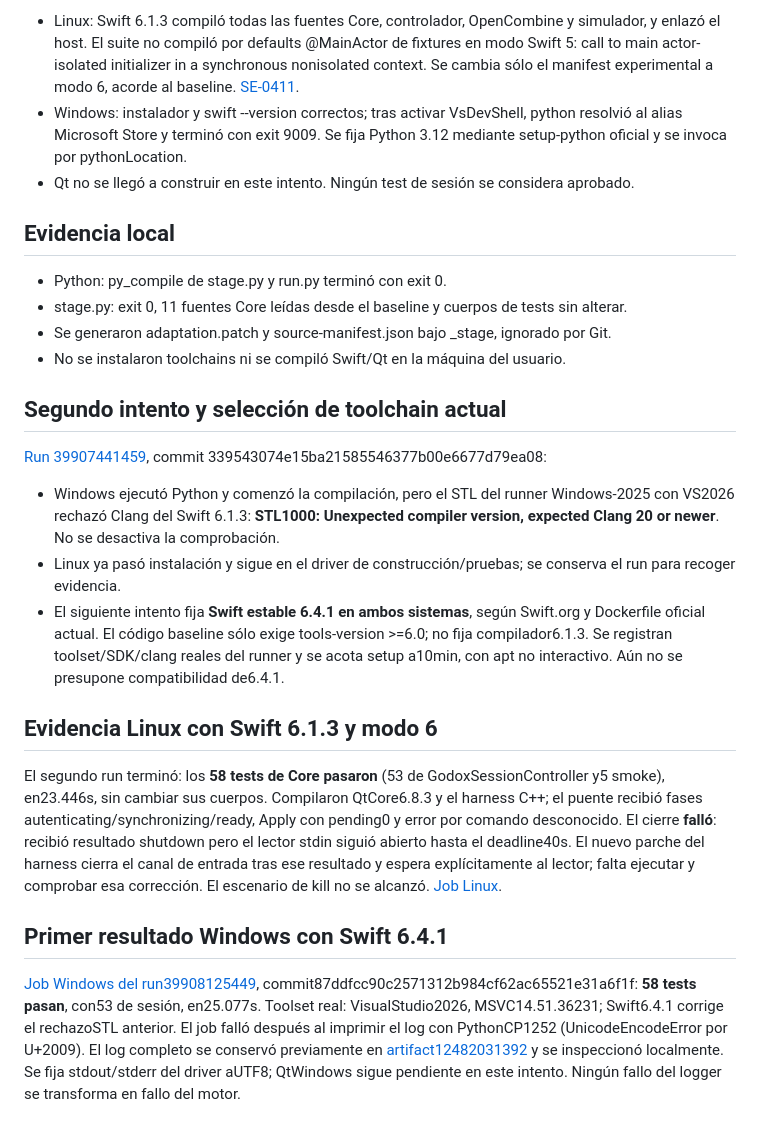
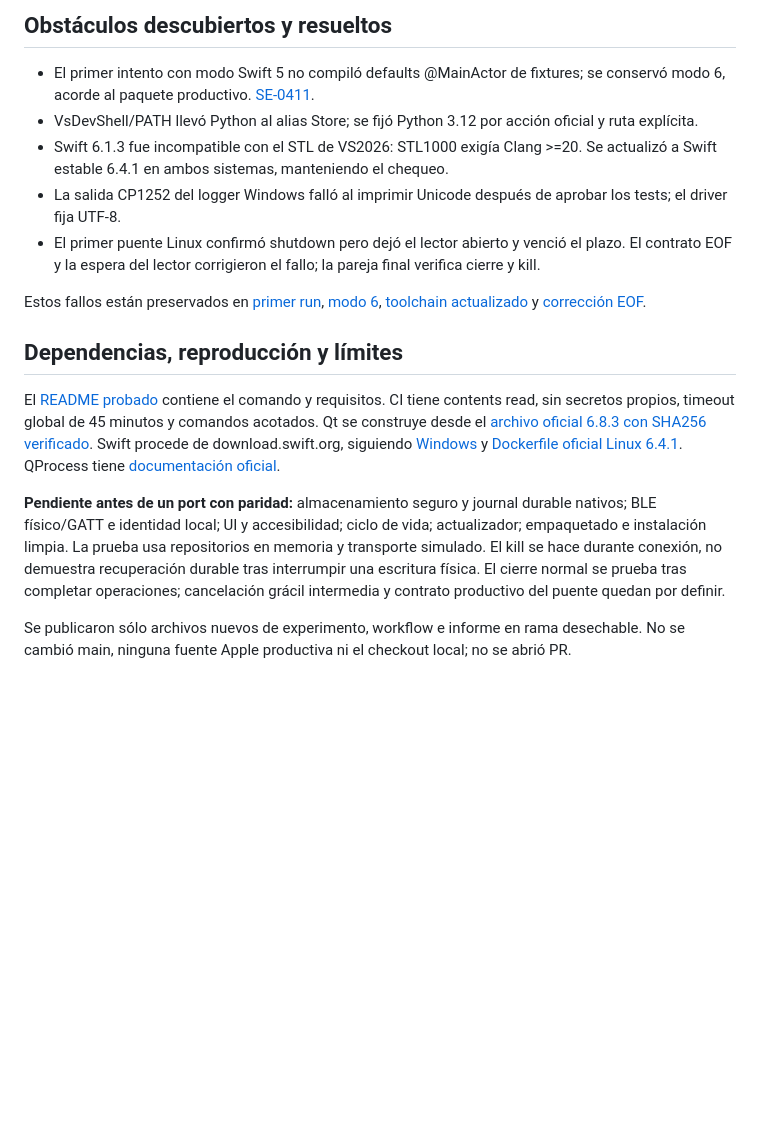
Before and after one commit to loomitz/estrobo, a Markdown page: docs/research/windows-linux-swift-qt-validation-2026-10-22.md, the part around one of its changes. Rendered like a GitHub page; blank space fills up the shorter version.

```diff
--- a/docs/research/windows-linux-swift-qt-validation-2026-10-22.md
+++ b/docs/research/windows-linux-swift-qt-validation-2026-10-22.md
@@ -45,27 +45,18 @@ Incluso con ambos jobs verdes quedan fuera: persistencia segura nativa y journal
 
-- Linux: Swift 6.1.3 compiló todas las fuentes Core, controlador, OpenCombine y simulador, y enlazó el host. El suite no compiló por defaults @MainActor de fixtures en modo Swift 5: call to main actor-isolated initializer in a synchronous nonisolated context. Se cambia sólo el manifest experimental a modo 6, acorde al baseline. [SE-0411](https://github.com/swiftlang/swift-evolution/blob/main/proposals/0411-isolated-default-values.md).
-- Windows: instalador y swift --version correctos; tras activar VsDevShell, python resolvió al alias Microsoft Store y terminó con exit 9009. Se fija Python 3.12 mediante setup-python oficial y se invoca por pythonLocation.
-- Qt no se llegó a construir en este intento. Ningún test de sesión se considera aprobado.
+## Obstáculos descubiertos y resueltos
 
-## Evidencia local
+- El primer intento con modo Swift 5 no compiló defaults @MainActor de fixtures; se conservó modo 6, acorde al paquete productivo. [SE-0411](https://github.com/swiftlang/swift-evolution/blob/main/proposals/0411-isolated-default-values.md).
+- VsDevShell/PATH llevó Python al alias Store; se fijó Python 3.12 por acción oficial y ruta explícita.
+- Swift 6.1.3 fue incompatible con el STL de VS2026: STL1000 exigía Clang >=20. Se actualizó a Swift estable 6.4.1 en ambos sistemas, manteniendo el chequeo.
+- La salida CP1252 del logger Windows falló al imprimir Unicode después de aprobar los tests; el driver fija UTF-8.
+- El primer puente Linux confirmó shutdown pero dejó el lector abierto y venció el plazo. El contrato EOF y la espera del lector corrigieron el fallo; la pareja final verifica cierre y kill.
 
-- Python: py_compile de stage.py y run.py terminó con exit 0.
-- stage.py: exit 0, 11 fuentes Core leídas desde el baseline y cuerpos de tests sin alterar.
-- Se generaron adaptation.patch y source-manifest.json bajo _stage, ignorado por Git.
-- No se instalaron toolchains ni se compiló Swift/Qt en la máquina del usuario.
+Estos fallos están preservados en [primer run](https://github.com/loomitz/estrobo/actions/runs/39907126812), [modo 6](https://github.com/loomitz/estrobo/actions/runs/39907441459), [toolchain actualizado](https://github.com/loomitz/estrobo/actions/runs/39908125449) y [corrección EOF](https://github.com/loomitz/estrobo/actions/runs/39908363996).
 
-## Segundo intento y selección de toolchain actual
+## Dependencias, reproducción y límites
 
-[Run 39907441459](https://github.com/loomitz/estrobo/actions/runs/39907441459), commit 339543074e15ba21585546377b00e6677d79ea08:
+El [README probado](https://github.com/loomitz/estrobo/blob/594d759d3a6521b046fb80175f7866e9d845a55d/prototype/SwiftQtValidation/README.md) contiene el comando y requisitos. CI tiene contents read, sin secretos propios, timeout global de 45 minutos y comandos acotados. Qt se construye desde el [archivo oficial 6.8.3 con SHA256 verificado](https://download.qt.io/archive/qt/6.8/6.8.3/submodules/qtbase-everywhere-src-6.8.3.tar.xz.sha256). Swift procede de download.swift.org, siguiendo [Windows](https://www.swift.org/install/windows/manual/) y [Dockerfile oficial Linux 6.4.1](https://github.com/swiftlang/swift-docker/blob/main/6.4/ubuntu/24.04/Dockerfile). QProcess tiene [documentación oficial](https://doc.qt.io/qt-6.8/qprocess.html).
 
-- Windows ejecutó Python y comenzó la compilación, pero el STL del runner Windows-2025 con VS2026 rechazó Clang del Swift 6.1.3: **STL1000: Unexpected compiler version, expected Clang 20 or newer**. No se desactiva la comprobación.
-- Linux ya pasó instalación y sigue en el driver de construcción/pruebas; se conserva el run para recoger evidencia.
-- El siguiente intento fija **Swift estable 6.4.1 en ambos sistemas**, según Swift.org y Dockerfile oficial actual. El código baseline sólo exige tools-version >=6.0; no fija compilador6.1.3. Se registran toolset/SDK/clang reales del runner y se acota setup a10min, con apt no interactivo. Aún no se presupone compatibilidad de6.4.1.
+**Pendiente antes de un port con paridad:** almacenamiento seguro y journal durable nativos; BLE físico/GATT e identidad local; UI y accesibilidad; ciclo de vida; actualizador; empaquetado e instalación limpia. La prueba usa repositorios en memoria y transporte simulado. El kill se hace durante conexión, no demuestra recuperación durable tras interrumpir una escritura física. El cierre normal se prueba tras completar operaciones; cancelación grácil intermedia y contrato productivo del puente quedan por definir.
 
-## Evidencia Linux con Swift 6.1.3 y modo 6
-
-El segundo run terminó: los **58 tests de Core pasaron** (53 de GodoxSessionController y5 smoke), en23.446s, sin cambiar sus cuerpos. Compilaron QtCore6.8.3 y el harness C++; el puente recibió fases autenticating/synchronizing/ready, Apply con pending0 y error por comando desconocido. El cierre **falló**: recibió resultado shutdown pero el lector stdin siguió abierto hasta el deadline40s. El nuevo parche del harness cierra el canal de entrada tras ese resultado y espera explícitamente al lector; falta ejecutar y comprobar esa corrección. El escenario de kill no se alcanzó. [Job Linux](https://github.com/loomitz/estrobo/actions/runs/39907441459/job/120262521691).
-
-## Primer resultado Windows con Swift 6.4.1
-
-[Job Windows del run39908125449](https://github.com/loomitz/estrobo/actions/runs/39908125449/job/120264670699), commit87ddfcc90c2571312b984cf62ac65521e31a6f1f: **58 tests pasan**, con53 de sesión, en25.077s. Toolset real: VisualStudio2026, MSVC14.51.36231; Swift6.4.1 corrige el rechazoSTL anterior. El job falló después al imprimir el log con PythonCP1252 (UnicodeEncodeError por U+2009). El log completo se conservó previamente en [artifact12482031392](https://github.com/loomitz/estrobo/actions/runs/39908125449/artifacts/12482031392) y se inspeccionó localmente. Se fija stdout/stderr del driver aUTF8; QtWindows sigue pendiente en este intento. Ningún fallo del logger se transforma en fallo del motor.
+Se publicaron sólo archivos nuevos de experimento, workflow e informe en rama desechable. No se cambió main, ninguna fuente Apple productiva ni el checkout local; no se abrió PR.
```
Also changed, not shown: other parts of docs/research/windows-linux-swift-qt-validation-2026-10-22.md (+28 -28 lines).
